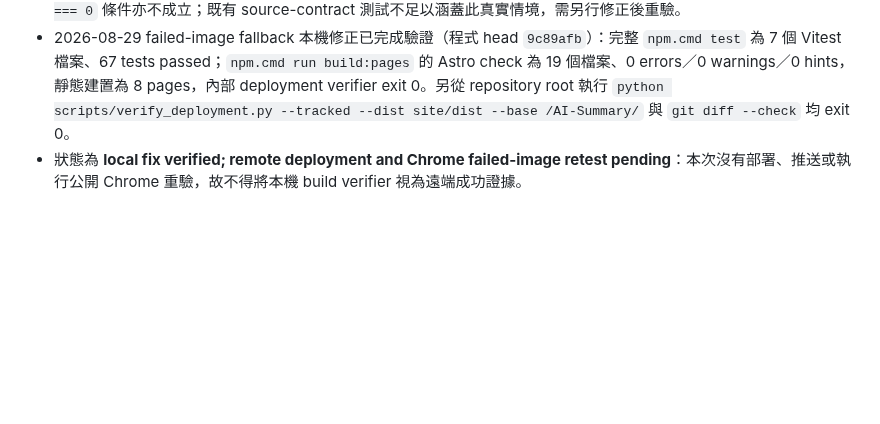
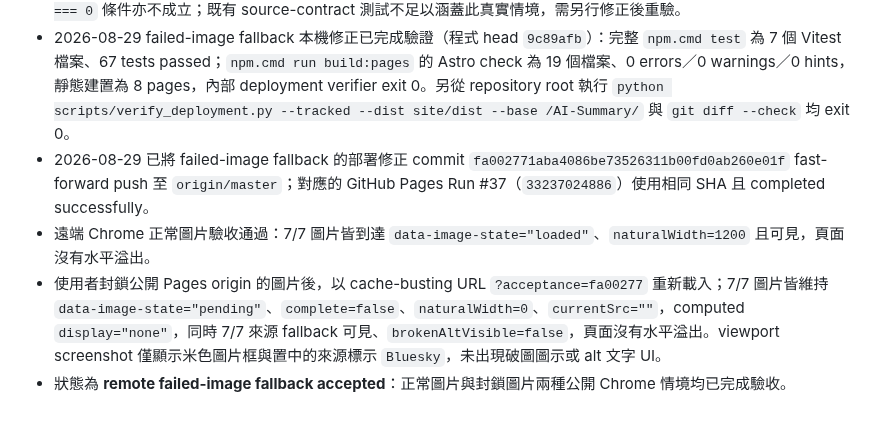
Before and after one commit to yamopeng0918/AI-Summary, a Markdown page: progress.md, the part around the change. GitHub-like rendering; blank space fills up the shorter version.

Commit message:
docs: record remote failed-image acceptance

```diff
--- a/progress.md
+++ b/progress.md
@@ -349,4 +349,7 @@ PDF／論文、圖片 OCR 與標籤篩選不屬於核心 MVP，只在核心範
 - 遠端互動驗收通過：搜尋 `Codex` 顯示 2 筆、科技產業篩選顯示 2 筆、最早建立排序由 `2026-08-09` 至 `2026-08-28`、無結果狀態正確顯示，Tab 焦點具 3px 可見外框。
 - 2026-08-29 改用 Chrome 並由使用者在公開 Pages 分頁封鎖圖片後完成 failed-image 遠端視覺驗收；結果未通過。7 張 `.summary-card-image` 均為 `naturalWidth=0`、`complete=false`、`hidden=false`，畫面顯示破圖圖示與 alt 文字，而非來源 fallback。Chrome 封鎖圖片時未觸發目前程式依賴的 `error`，且載入時的 `complete && naturalWidth === 0` 條件亦不成立；既有 source-contract 測試不足以涵蓋此真實情境，需另行修正後重驗。
 - 2026-08-29 failed-image fallback 本機修正已完成驗證（程式 head `9c89afb`）：完整 `npm.cmd test` 為 7 個 Vitest 檔案、67 tests passed；`npm.cmd run build:pages` 的 Astro check 為 19 個檔案、0 errors／0 warnings／0 hints，靜態建置為 8 pages，內部 deployment verifier exit 0。另從 repository root 執行 `python scripts/verify_deployment.py --tracked --dist site/dist --base /AI-Summary/` 與 `git diff --check` 均 exit 0。
-- 狀態為 **local fix verified; remote deployment and Chrome failed-image retest pending**：本次沒有部署、推送或執行公開 Chrome 重驗，故不得將本機 build verifier 視為遠端成功證據。
+- 2026-08-29 已將 failed-image fallback 的部署修正 commit `fa002771aba4086be73526311b00fd0ab260e01f` fast-forward push 至 `origin/master`；對應的 GitHub Pages Run #37（`33237024886`）使用相同 SHA 且 completed successfully。
+- 遠端 Chrome 正常圖片驗收通過：7/7 圖片皆到達 `data-image-state="loaded"`、`naturalWidth=1200` 且可見，頁面沒有水平溢出。
+- 使用者封鎖公開 Pages origin 的圖片後，以 cache-busting URL `?acceptance=fa00277` 重新載入；7/7 圖片皆維持 `data-image-state="pending"`、`complete=false`、`naturalWidth=0`、`currentSrc=""`，computed `display="none"`，同時 7/7 來源 fallback 可見、`brokenAltVisible=false`，頁面沒有水平溢出。viewport screenshot 僅顯示米色圖片框與置中的來源標示 `Bluesky`，未出現破圖圖示或 alt 文字 UI。
+- 狀態為 **remote failed-image fallback accepted**：正常圖片與封鎖圖片兩種公開 Chrome 情境均已完成驗收。
```
Also changed, not shown: todo.md (+1 -1 lines).
